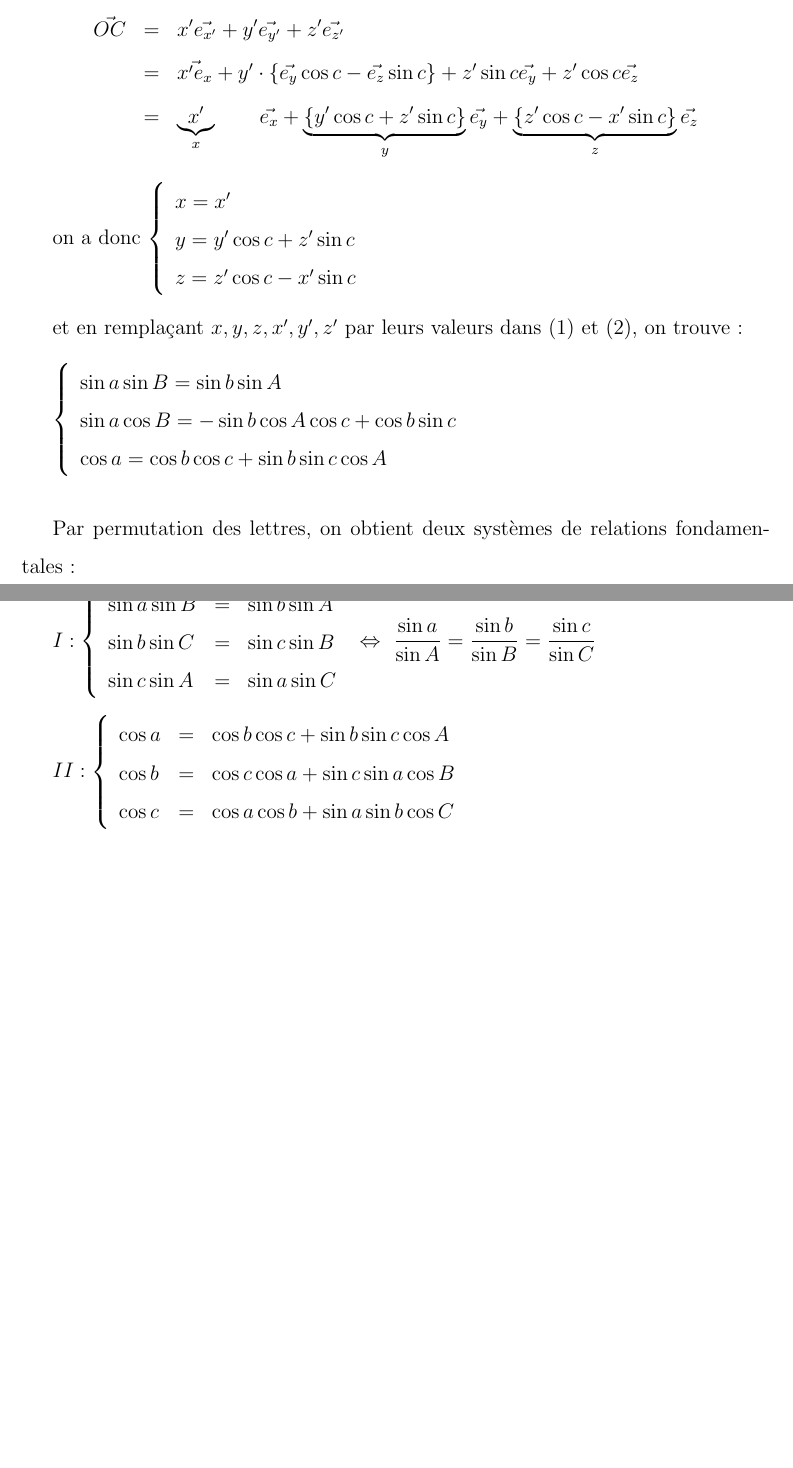
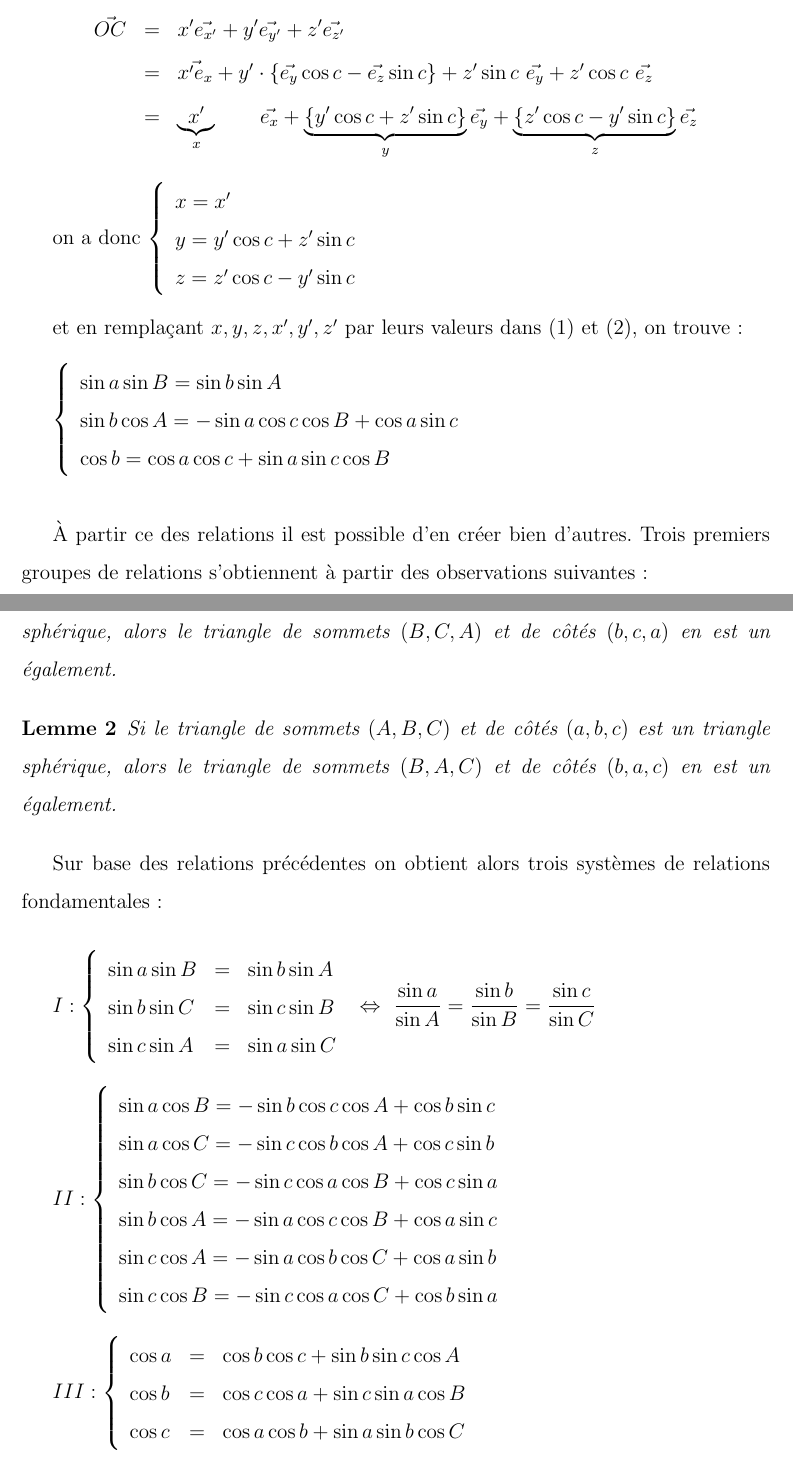
Before and after one commit to mcrucifix/GEOG1242, a LaTeX document (GEOG1242.tex): two parts of pages 12 and 13 of 29 before the commit and two parts of pages 12 and 13 of 30 after it, joined at a grey line, cut so that both start at the same text, the shorter picture padded with empty space. Compiled offline with pdfLaTeX.

Commit message:
mises à jour figures

```diff
--- a/GEOG1242.tex
+++ b/GEOG1242.tex
@@ -320,13 +322,13 @@ Par ailleurs, remarquons que
 notons que
 \begin{eqnarray*}
 \vec {OC} &=& x' \vec{e_{x'}} + y' \vec{e_{y'}} + z' \vec{e_{z'}}\\
-&=& \vec{x'e_x} + y' \cdot \{\vec{e_y} \cos c - \vec{e_z} \sin c \} + z' \sin c \vec{e_y} + z' \cos c \vec{e_z} \\
-&=& \underbrace{x'}_x \qquad \vec{e_x} + \underbrace{\{y' \cos c + z' \sin c\}}_y \vec{e_y} + \underbrace{\{z' \cos c - x' \sin c\}}_z \vec {e_z}
+&=& \vec{x'e_x} + y' \cdot \{\vec{e_y} \cos c - \vec{e_z} \sin c \} + z' \sin c \ \vec{e_y} + z' \cos c \ \vec{e_z} \\
+&=& \underbrace{x'}_x \qquad \vec{e_x} + \underbrace{\{y' \cos c + z' \sin c\}}_y \vec{e_y} + \underbrace{\{z' \cos c - y' \sin c\}}_z \vec {e_z}
 \end{eqnarray*}
 
 
 on a donc $\left\{\begin{array}{lll} x=x'\\ y = y' \cos c + z' \sin c \\
-z = z' \cos c - x' \sin c \end{array}\right.$
+z = z' \cos c - y' \sin c \end{array}\right.$
 \bigskip
 
 et en remplaçant $x,y,z,x',y',z'$ par leurs valeurs dans (1) et (2), on trouve:
@@ -335,15 +337,30 @@ et en remplaçant $x,y,z,x',y',z'$ par leurs valeurs dans (1) et (2), on trouve:
 
 $\left\{\begin{array}{lll}
 \sin a \sin B = \sin b \sin A \\
-\sin a \cos B = -\sin b \cos A \cos c + \cos b \sin c \\
-\cos a = \cos b \cos c + \sin b \sin c \cos A
+\sin b \cos A = -\sin a \cos c \cos B + \cos a \sin c \\
+\cos b = \cos a \cos c + \sin a \sin c \cos B
 \end{array}
 \right.
 $
 
 \bigskip\bigskip
 
-Par permutation des lettres, on obtient deux systèmes de relations fondamentales:
+À partir ce des relations il est possible d'en créer bien d'autres.  Trois premiers groupes de relations
+s'obtiennent à partir des observations suivantes:
+
+\begin{lemma}
+Si le triangle de sommets $(A,B,C)$ et de côtés $(a,b,c)$ est un triangle sphérique, alors
+   le triangle de sommets $(B,C,A)$ et de côtés $(b,c,a)$ en est un \'egalement.
+\end{lemma}
+
+\begin{lemma}
+Si le triangle de sommets $(A,B,C)$ et de côtés $(a,b,c)$ est un triangle sphérique, alors
+   le triangle de sommets $(B,A,C)$ et de côtés $(b,a,c)$ en est un \'egalement.
+\end{lemma}
+
+
+Sur base des relations précédentes on
+obtient alors trois systèmes de relations fondamentales:
 
 \bigskip
 
@@ -359,6 +376,24 @@ $
 \bigskip
 
 $II: \left\{ \begin{array}{lll}
+
+
+
+\sin a \cos B = -\sin b \cos c \cos A + \cos b \sin c \\
+\sin a \cos C = -\sin c \cos b \cos A + \cos c \sin b \\
+
+\sin b \cos C = -\sin c \cos a \cos B + \cos c \sin a \\
+\sin b \cos A = -\sin a \cos c \cos B + \cos a \sin c \\
+
+\sin c \cos A = -\sin a \cos b \cos C + \cos a \sin b \\
+\sin c \cos B = -\sin c \cos a \cos C + \cos b \sin a \\
+
+\end{array} \right.
+$
+
+\bigskip
+
+$III: \left\{ \begin{array}{lll}
 \cos a &=& \cos b \cos c + \sin b \sin c \cos A \\
 \cos b &=& \cos c \cos a + \sin c \sin a \cos B \\
 \cos c &=& \cos a \cos b + \sin a \sin b \cos C  \end{array} \right.
```
Also changed, not shown: GEOG1242.tex (42 more changed lines), 3 other files.
